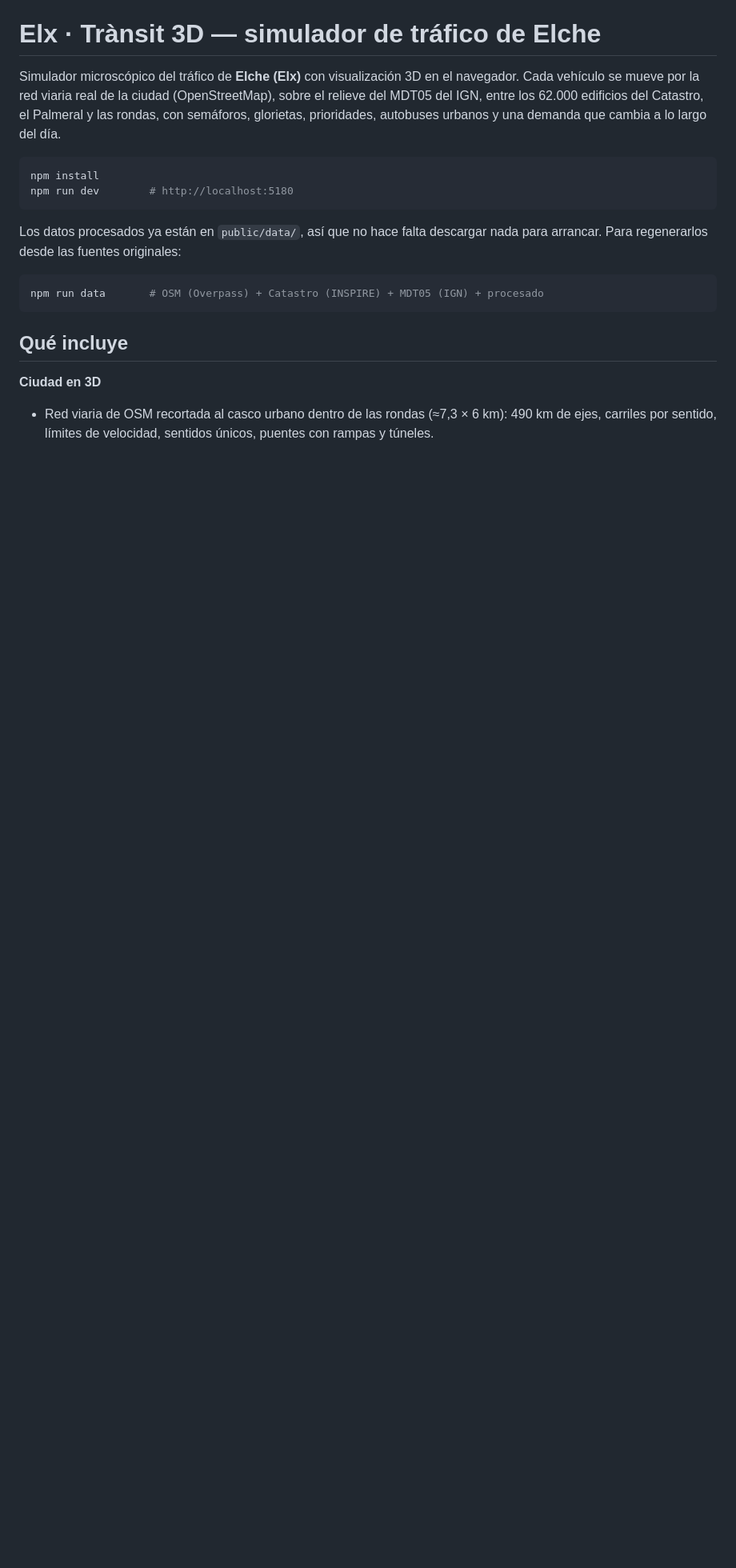
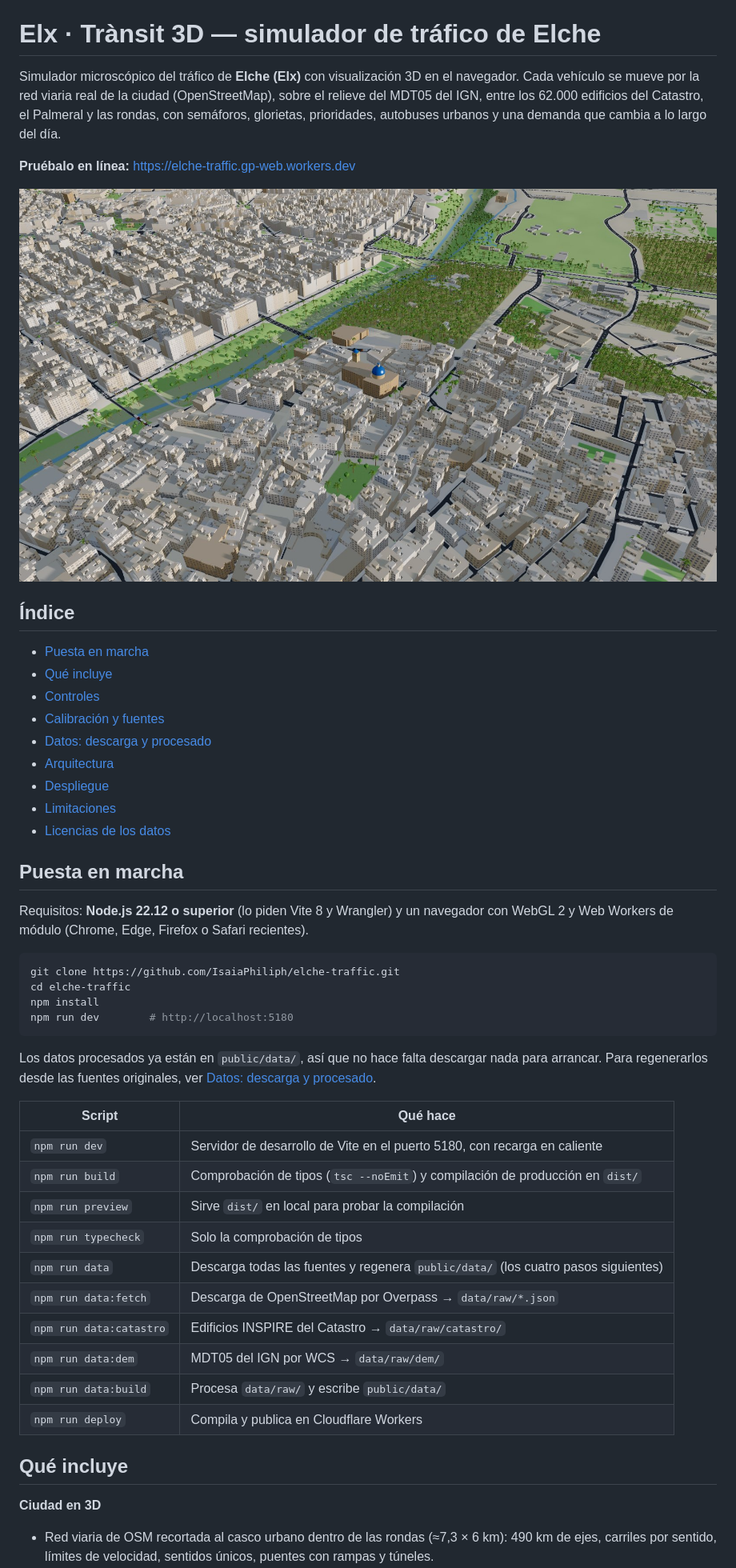
Before and after one commit to IsaiaPhiliph/elche-traffic, a Markdown page: README.md, the part around one of its changes. Shown at 80% size. GitHub-like rendering; pictures changed too: docs/captura.jpg (added); blank space fills up the shorter version.

Commit message:
Documenta la puesta en marcha, los datos y el despliegue en el README

````diff
--- a/README.md
+++ b/README.md
@@ -5,17 +5,50 @@ Cada vehículo se mueve por la red viaria real de la ciudad (OpenStreetMap), sob
 del MDT05 del IGN, entre los 62.000 edificios del Catastro, el Palmeral y las rondas, con semáforos, glorietas,
 prioridades, autobuses urbanos y una demanda que cambia a lo largo del día.
 
+**Pruébalo en línea:** <https://elche-traffic.gp-web.workers.dev>
+
+![Centro histórico de Elche con la Basílica de Santa María, el cauce del Vinalopó y el Palmeral](docs/captura.jpg)
+
+## Índice
+
+- [Puesta en marcha](#puesta-en-marcha)
+- [Qué incluye](#qué-incluye)
+- [Controles](#controles)
+- [Calibración y fuentes](#calibración-y-fuentes)
+- [Datos: descarga y procesado](#datos-descarga-y-procesado)
+- [Arquitectura](#arquitectura)
+- [Despliegue](#despliegue)
+- [Limitaciones](#limitaciones)
+- [Licencias de los datos](#licencias-de-los-datos)
+
+## Puesta en marcha
+
+Requisitos: **Node.js 22.12 o superior** (lo piden Vite 8 y Wrangler) y un navegador con
+WebGL 2 y Web Workers de módulo (Chrome, Edge, Firefox o Safari recientes).
+
 ```bash
+git clone https://github.com/IsaiaPhiliph/elche-traffic.git
+cd elche-traffic
 npm install
 npm run dev        # http://localhost:5180
 ```
 
 Los datos procesados ya están en `public/data/`, así que no hace falta descargar nada para
-arrancar. Para regenerarlos desde las fuentes originales:
+arrancar. Para regenerarlos desde las fuentes originales, ver
+[Datos: descarga y procesado](#datos-descarga-y-procesado).
 
-```bash
-npm run data       # OSM (Overpass) + Catastro (INSPIRE) + MDT05 (IGN) + procesado
-```
+| Script | Qué hace |
+| --- | --- |
+| `npm run dev` | Servidor de desarrollo de Vite en el puerto 5180, con recarga en caliente |
+| `npm run build` | Comprobación de tipos (`tsc --noEmit`) y compilación de producción en `dist/` |
+| `npm run preview` | Sirve `dist/` en local para probar la compilación |
+| `npm run typecheck` | Solo la comprobación de tipos |
+| `npm run data` | Descarga todas las fuentes y regenera `public/data/` (los cuatro pasos siguientes) |
+| `npm run data:fetch` | Descarga de OpenStreetMap por Overpass → `data/raw/*.json` |
+| `npm run data:catastro` | Edificios INSPIRE del Catastro → `data/raw/catastro/` |
+| `npm run data:dem` | MDT05 del IGN por WCS → `data/raw/dem/` |
+| `npm run data:build` | Procesa `data/raw/` y escribe `public/data/` |
+| `npm run deploy` | Compila y publica en Cloudflare Workers |
 
 ## Qué incluye
 
````
Also changed, not shown: other parts of README.md (+68 -1 lines).
